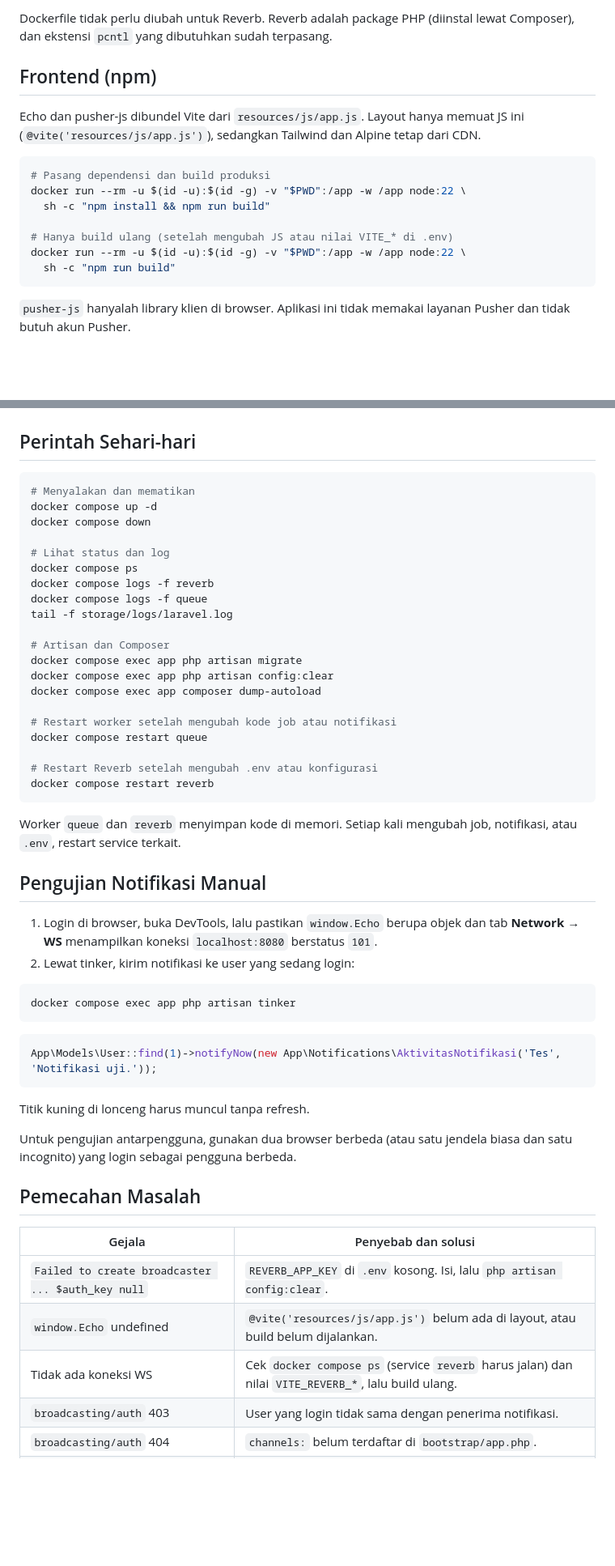
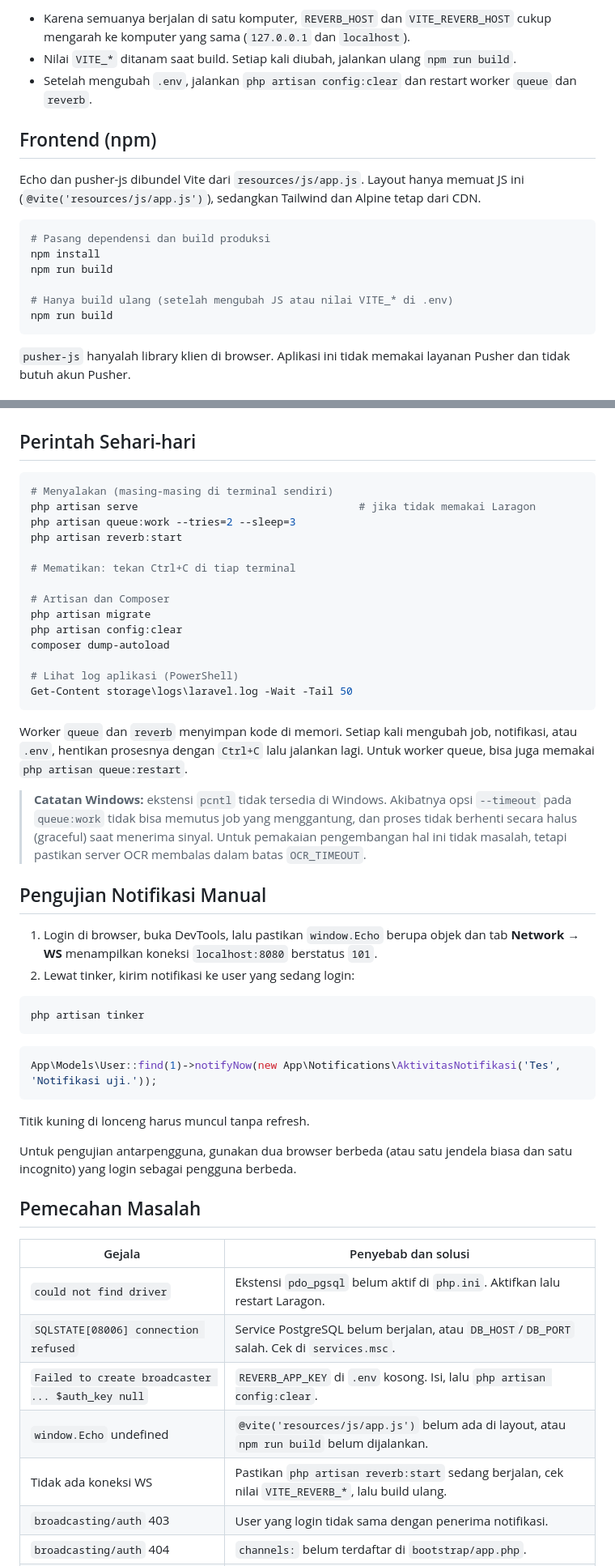
Before and after one commit to SamuelYerikho/Project-Tugas-Akhir-Arsiparis, a Markdown page: README.md, 2 parts joined by grey strips. Shown at 81% size. GitHub-like rendering; blank space fills up the shorter version.

````diff
--- a/README.md
+++ b/README.md
@@ -249,6 +193,8 @@ volumes:
 ```
 
-Dockerfile tidak perlu diubah untuk Reverb. Reverb adalah package PHP (diinstal lewat Composer), dan ekstensi `pcntl` yang dibutuhkan sudah terpasang.
+- Karena semuanya berjalan di satu komputer, `REVERB_HOST` dan `VITE_REVERB_HOST` cukup mengarah ke komputer yang sama (`127.0.0.1` dan `localhost`).
+- Nilai `VITE_*` ditanam saat build. Setiap kali diubah, jalankan ulang `npm run build`.
+- Setelah mengubah `.env`, jalankan `php artisan config:clear` dan restart worker `queue` dan `reverb`.
 
 ## Frontend (npm)
 
@@ -256,12 +202,11 @@ Echo dan pusher-js dibundel Vite dari `resources/js/app.js`. Layout hanya memuat
 
 ```bash
 # Pasang dependensi dan build produksi
-docker run --rm -u $(id -u):$(id -g) -v "$PWD":/app -w /app node:22 \
-  sh -c "npm install && npm run build"
+npm install
+npm run build
 
 # Hanya build ulang (setelah mengubah JS atau nilai VITE_* di .env)
-docker run --rm -u $(id -u):$(id -g) -v "$PWD":/app -w /app node:22 \
-  sh -c "npm run build"
+npm run build
 ```
 
 `pusher-js` hanyalah library klien di browser. Aplikasi ini tidak memakai layanan Pusher dan tidak butuh akun Pusher.
@@ -298,29 +243,25 @@ Route notifikasi (di dalam grup `auth`):
 ## Perintah Sehari-hari
 
 ```bash
-# Menyalakan dan mematikan
-docker compose up -d
-docker compose down
+# Menyalakan (masing-masing di terminal sendiri)
+php artisan serve                                   # jika tidak memakai Laragon
+php artisan queue:work --tries=2 --sleep=3
+php artisan reverb:start
 
-# Lihat status dan log
-docker compose ps
-docker compose logs -f reverb
-docker compose logs -f queue
-tail -f storage/logs/laravel.log
+# Mematikan: tekan Ctrl+C di tiap terminal
 
 # Artisan dan Composer
-docker compose exec app php artisan migrate
-docker compose exec app php artisan config:clear
-docker compose exec app composer dump-autoload
+php artisan migrate
+php artisan config:clear
+composer dump-autoload
 
-# Restart worker setelah mengubah kode job atau notifikasi
-docker compose restart queue
-
-# Restart Reverb setelah mengubah .env atau konfigurasi
-docker compose restart reverb
+# Lihat log aplikasi (PowerShell)
+Get-Content storage\logs\laravel.log -Wait -Tail 50
 ```
 
-Worker `queue` dan `reverb` menyimpan kode di memori. Setiap kali mengubah job, notifikasi, atau `.env`, restart service terkait.
+Worker `queue` dan `reverb` menyimpan kode di memori. Setiap kali mengubah job, notifikasi, atau `.env`, hentikan prosesnya dengan `Ctrl+C` lalu jalankan lagi. Untuk worker queue, bisa juga memakai `php artisan queue:restart`.
+
+> **Catatan Windows:** ekstensi `pcntl` tidak tersedia di Windows. Akibatnya opsi `--timeout` pada `queue:work` tidak bisa memutus job yang menggantung, dan proses tidak berhenti secara halus (graceful) saat menerima sinyal. Untuk pemakaian pengembangan hal ini tidak masalah, tetapi pastikan server OCR membalas dalam batas `OCR_TIMEOUT`.
 
 ## Pengujian Notifikasi Manual
 
@@ -328,7 +269,7 @@ Worker `queue` dan `reverb` menyimpan kode di memori. Setiap kali mengubah job,
 2. Lewat tinker, kirim notifikasi ke user yang sedang login:
 
 ```bash
-docker compose exec app php artisan tinker
+php artisan tinker
 ```
 
 ```php
@@ -343,9 +284,11 @@ Untuk pengujian antarpengguna, gunakan dua browser berbeda (atau satu jendela bi
 
 | Gejala | Penyebab dan solusi |
 |---|---|
+| `could not find driver` | Ekstensi `pdo_pgsql` belum aktif di `php.ini`. Aktifkan lalu restart Laragon. |
+| `SQLSTATE[08006] connection refused` | Service PostgreSQL belum berjalan, atau `DB_HOST`/`DB_PORT` salah. Cek di `services.msc`. |
 | `Failed to create broadcaster ... $auth_key null` | `REVERB_APP_KEY` di `.env` kosong. Isi, lalu `php artisan config:clear`. |
-| `window.Echo` undefined | `@vite('resources/js/app.js')` belum ada di layout, atau build belum dijalankan. |
-| Tidak ada koneksi WS | Cek `docker compose ps` (service `reverb` harus jalan) dan nilai `VITE_REVERB_*`, lalu build ulang. |
+| `window.Echo` undefined | `@vite('resources/js/app.js')` belum ada di layout, atau `npm run build` belum dijalankan. |
+| Tidak ada koneksi WS | Pastikan `php artisan reverb:start` sedang berjalan, cek nilai `VITE_REVERB_*`, lalu build ulang. |
 | `broadcasting/auth` 403 | User yang login tidak sama dengan penerima notifikasi. |
 | `broadcasting/auth` 404 | `channels:` belum terdaftar di `bootstrap/app.php`. |
 | `composer require` gagal soal `guzzlehttp/psr7` | Jalankan dengan `-W` (`--with-all-dependencies`). |
````
Also changed, not shown: other parts of README.md (+99 -154 lines).
